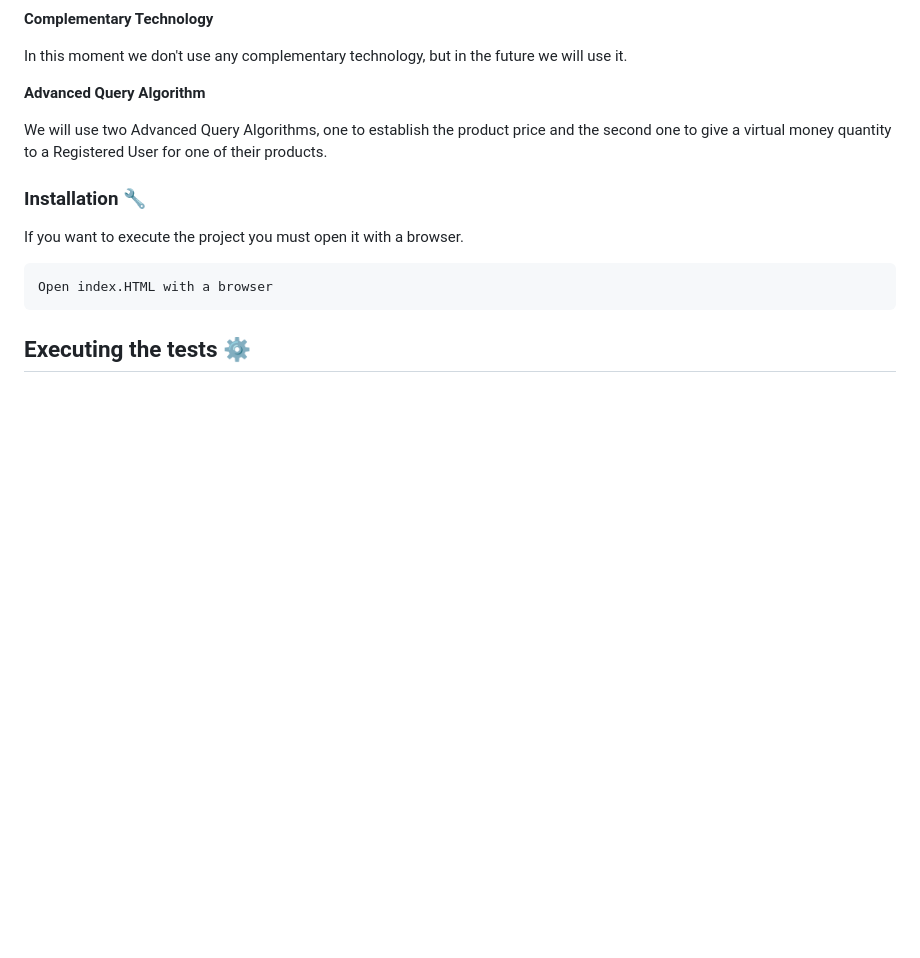
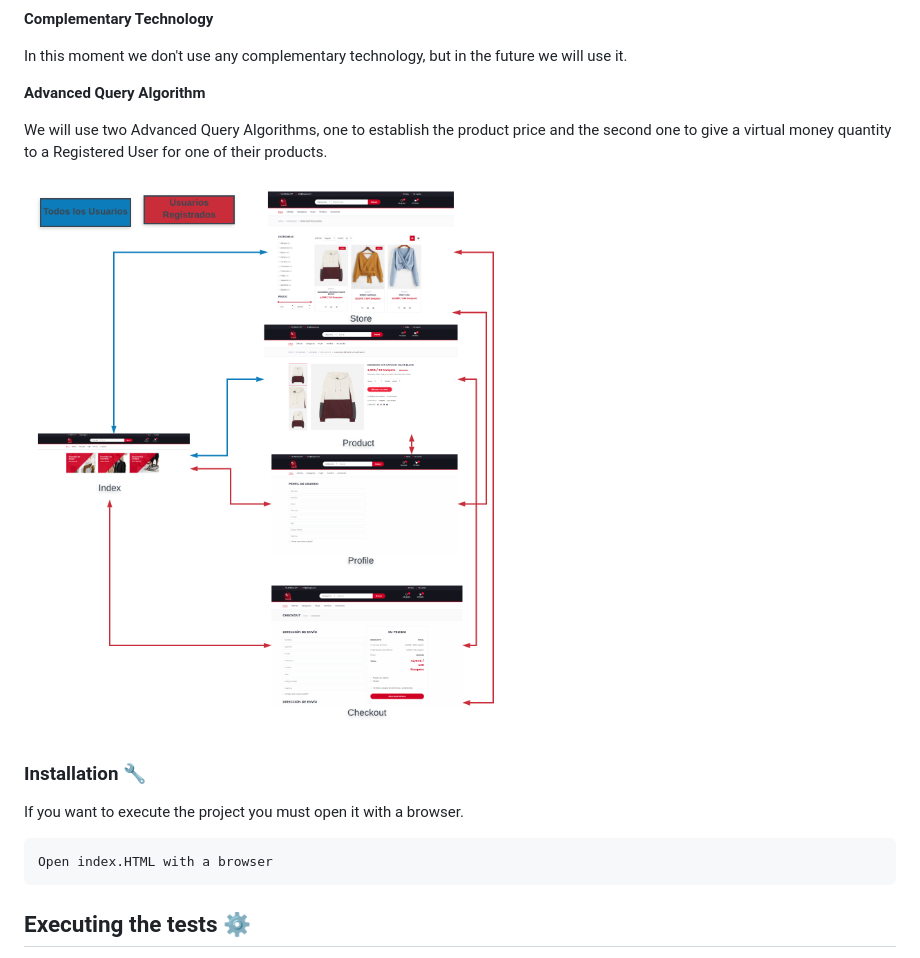
Before and after one commit to CodeURJC-DAW-2019-20/webapp3, a Markdown page: README.md, the part around the change. Drawn GitHub-style; pictures changed too: HTML y CSS/img/Diagrama.png (added); blank space fills up the shorter version.

Commit message:
Navigation Diagram

```diff
--- a/README.md
+++ b/README.md
@@ -56,6 +56,8 @@ In this moment we don't use any complementary technology, but in the future we w
 We will use two Advanced Query Algorithms, one to establish the product price and the second one to give a virtual money quantity to a Registered User for one of their products.
 
 
+![](https://github.com/CodeURJC-DAW-2019-20/webapp3/blob/Fase-1/HTML%20y%20CSS/img/Diagrama.png)
+
 ### Installation 🔧
 
 If you want to execute the project you must open it with a browser.
```
